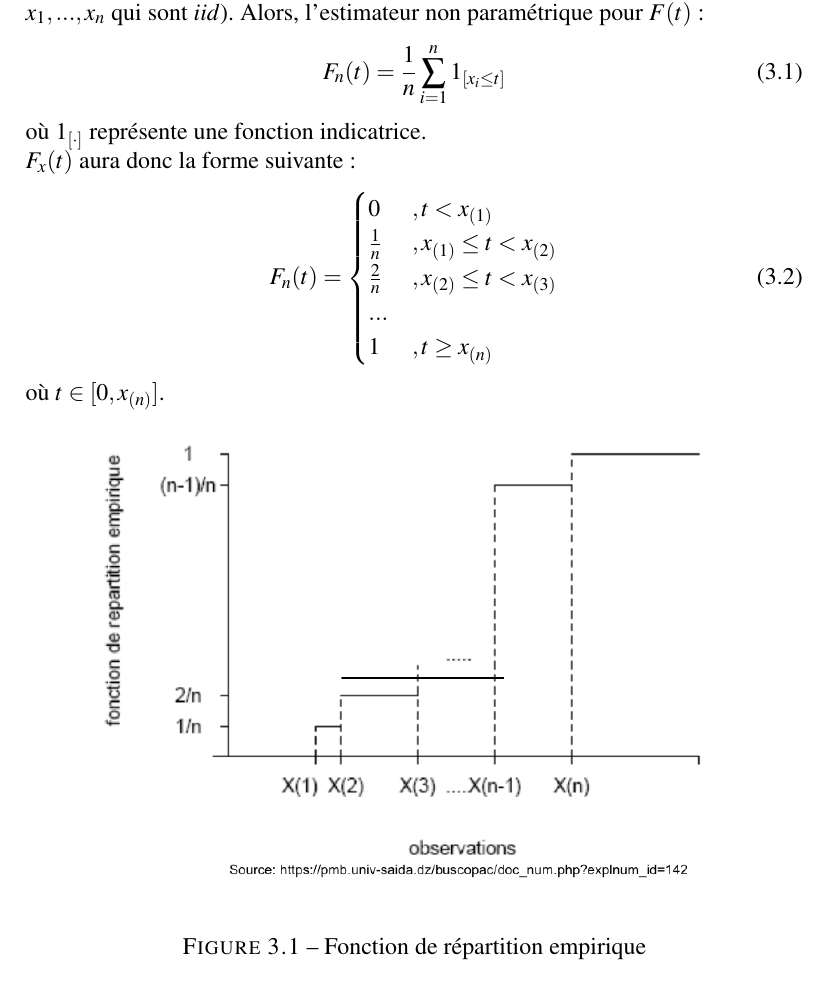
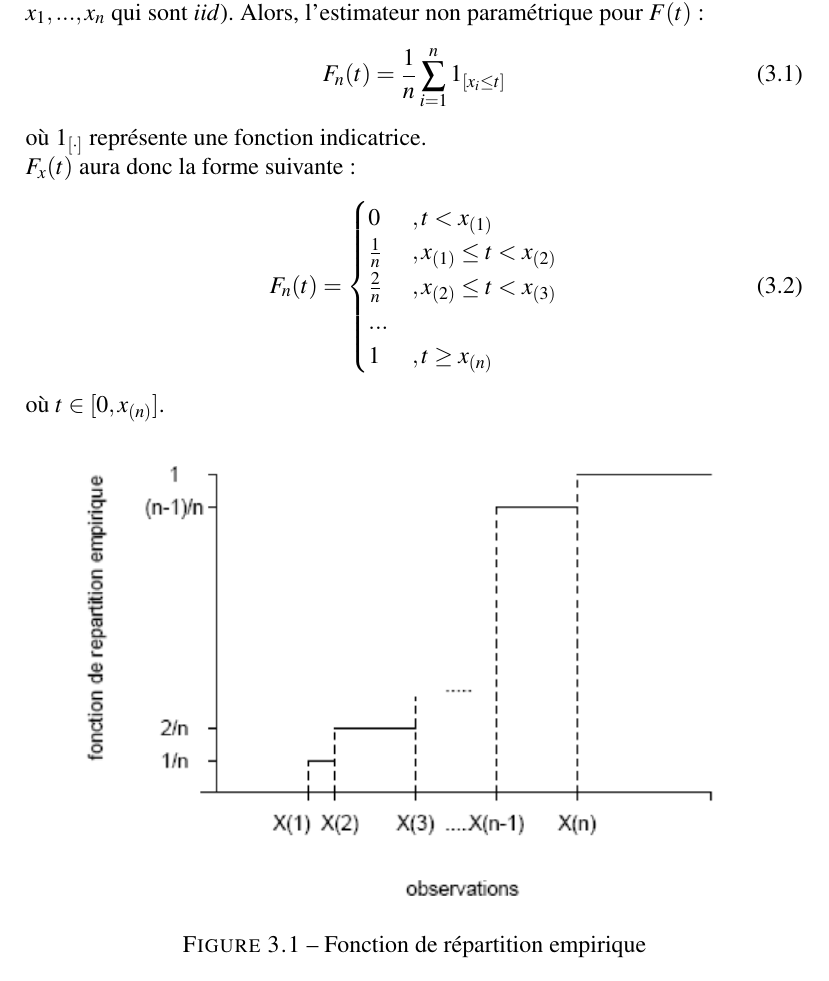
Before and after one commit to gabrielcrepeault/IARD1, a LaTeX document (ACT2005_notes-cours.tex): part of page 17 of 20, cut so that both start at the same text. Compiled offline with pdfLaTeX.

Commit message:
Modif graph repartition empirique

```diff
--- a/ACT2005_notes-cours.tex
+++ b/ACT2005_notes-cours.tex
@@ -518,7 +518,7 @@ où $t \in [0, x_{(n)}]$.
 
 \begin{figure}[!h]
 	\centering
-	\includegraphics[scale=0.4]{Figures/Fct_repartition_empirique.png}
+	\includegraphics[scale=0.4]{Figures/Fct_de_repartition_empirique.png}
 	\caption{Fonction de répartition empirique}
  \end{figure}
  \footnotemark{\url{https://pmb.univ-saida.dz/buscopac/doc_num.php?explnum_id=142}}
```
Also changed, not shown: ACT2005_notes-cours.pdf, Figures/Fct_de_repartition_empirique.png, Figures/Fct_repartition_empirique.png (deleted), 3 other files.
